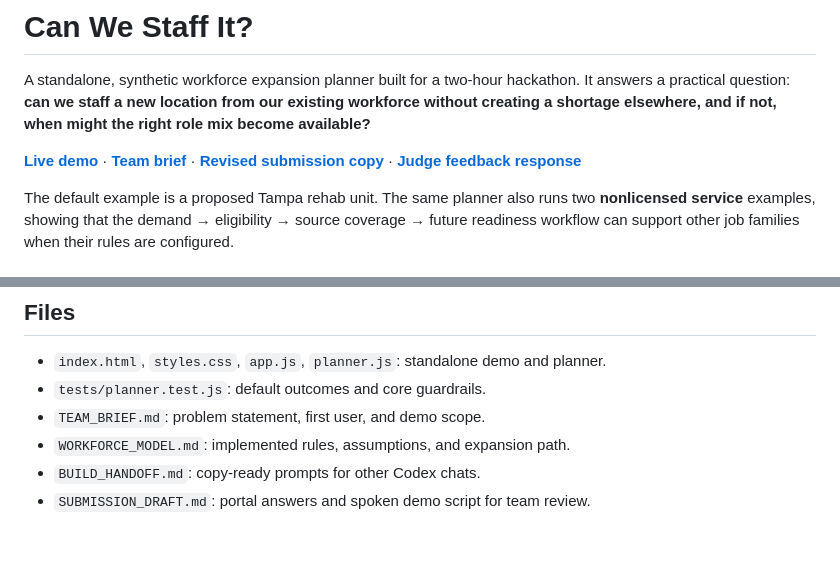
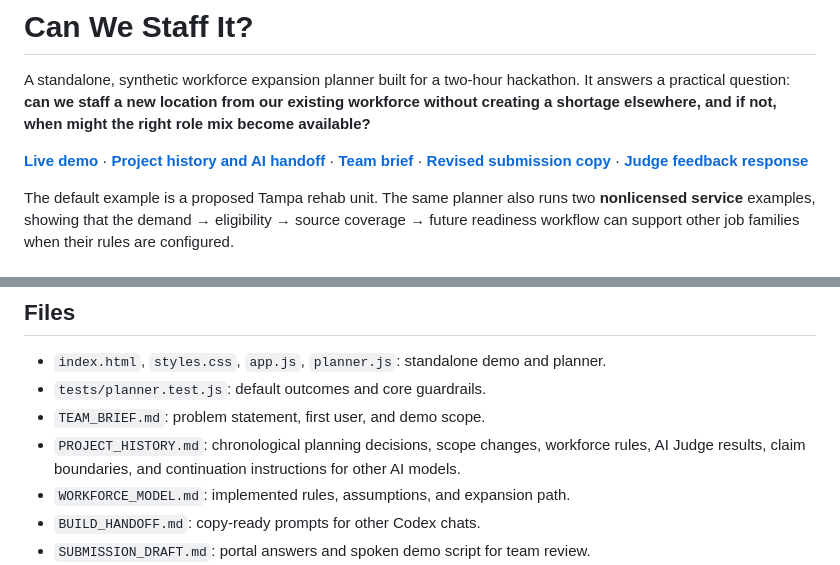
Before and after one commit to akshaykamra92/oracle26ai-hackathon, a Markdown page: README.md, 2 parts joined by grey strips. Rendered like a GitHub page; blank space fills up the shorter version.

Commit message:
Document project history and AI handoff

```diff
--- a/README.md
+++ b/README.md
@@ -2,7 +2,7 @@
 
 A standalone, synthetic workforce expansion planner built for a two-hour hackathon. It answers a practical question: **can we staff a new location from our existing workforce without creating a shortage elsewhere, and if not, when might the right role mix become available?**
 
-**[Live demo](https://akshaykamra92.github.io/oracle26ai-hackathon/)** · **[Team brief](TEAM_BRIEF.md)** · **[Revised submission copy](SUBMISSION_V5_DRAFT.md)** · **[Judge feedback response](JUDGE_FEEDBACK_RESPONSE.md)**
+**[Live demo](https://akshaykamra92.github.io/oracle26ai-hackathon/)** · **[Project history and AI handoff](PROJECT_HISTORY.md)** · **[Team brief](TEAM_BRIEF.md)** · **[Revised submission copy](SUBMISSION_V5_DRAFT.md)** · **[Judge feedback response](JUDGE_FEEDBACK_RESPONSE.md)**
 
 The default example is a proposed Tampa rehab unit. The same planner also runs two **nonlicensed service** examples, showing that the demand → eligibility → source coverage → future readiness workflow can support other job families when their rules are configured.
 
@@ -52,6 +52,7 @@ The source table shows before → after totals and senior/lead coverage. “Room
 - `index.html`, `styles.css`, `app.js`, `planner.js`: standalone demo and planner.
 - `tests/planner.test.js`: default outcomes and core guardrails.
 - `TEAM_BRIEF.md`: problem statement, first user, and demo scope.
+- `PROJECT_HISTORY.md`: chronological planning decisions, scope changes, workforce rules, AI Judge results, claim boundaries, and continuation instructions for other AI models.
 - `WORKFORCE_MODEL.md`: implemented rules, assumptions, and expansion path.
 - `BUILD_HANDOFF.md`: copy-ready prompts for other Codex chats.
 - `SUBMISSION_DRAFT.md`: portal answers and spoken demo script for team review.
```
Also changed, not shown: BUILD_HANDOFF.md (+2 -0 lines), PROJECT_HISTORY.md (added, +124 -0 lines).
